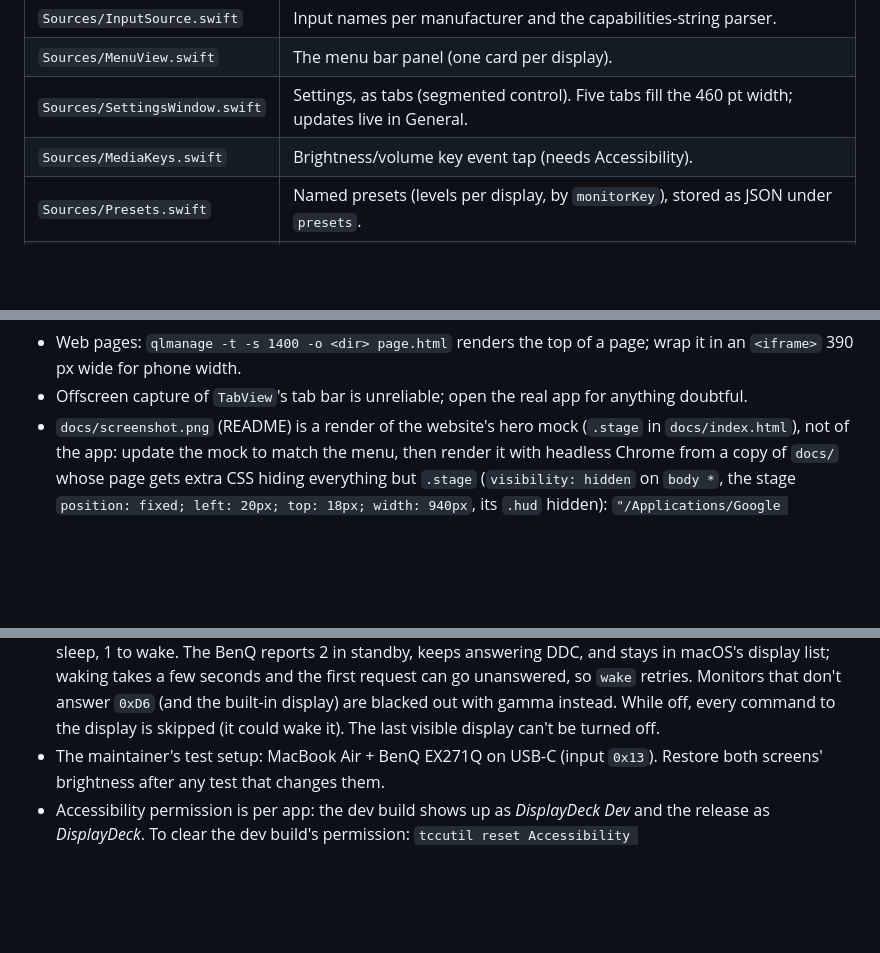
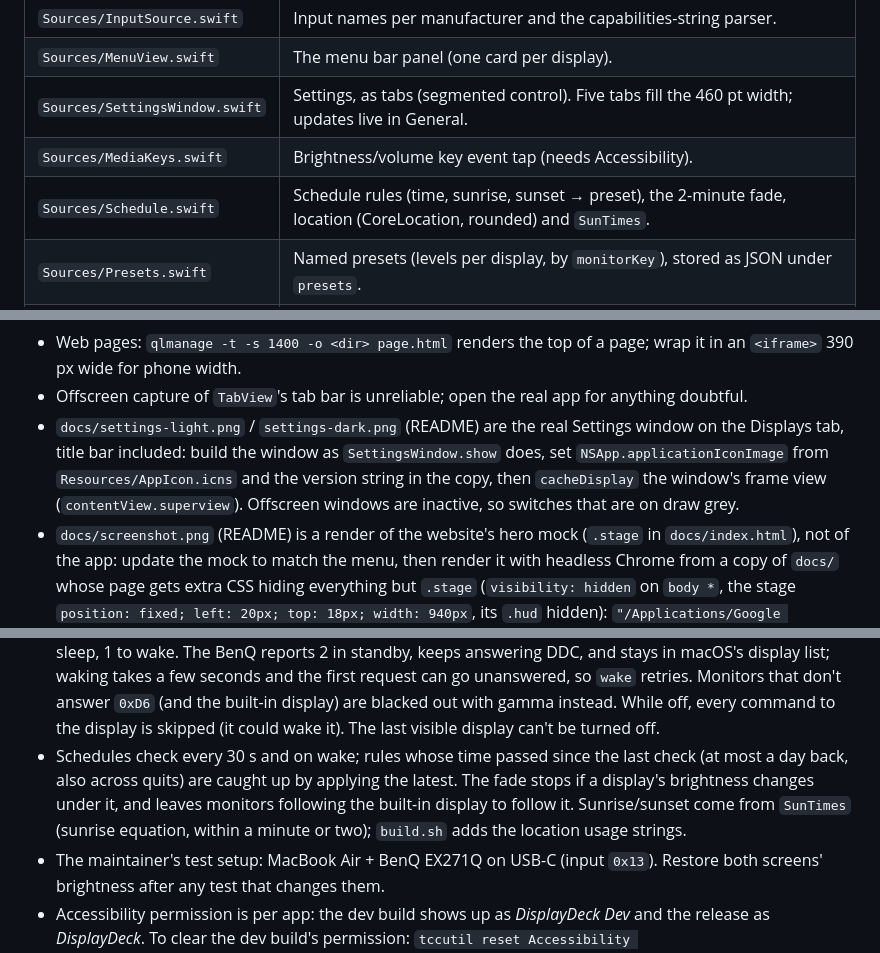
Before and after one commit to rahgurung/DisplayDeck, a Markdown page: CLAUDE.md, 3 parts joined by grey strips. Rendered like a GitHub page; blank space fills up the shorter version.

```diff
--- a/CLAUDE.md
+++ b/CLAUDE.md
@@ -14,6 +14,7 @@ No Xcode project: everything is built by `build.sh` with plain `swiftc`.
 | `Sources/MenuView.swift` | The menu bar panel (one card per display). |
 | `Sources/SettingsWindow.swift` | Settings, as tabs (segmented control). Five tabs fill the 460 pt width; updates live in General. |
 | `Sources/MediaKeys.swift` | Brightness/volume key event tap (needs Accessibility). |
+| `Sources/Schedule.swift` | Schedule rules (time, sunrise, sunset → preset), the 2-minute fade, location (CoreLocation, rounded) and `SunTimes`. |
 | `Sources/Presets.swift` | Named presets (levels per display, by `monitorKey`), stored as JSON under `presets`. |
 | `Sources/Shortcuts.swift` | Custom global shortcuts via Carbon `RegisterEventHotKey` (no Accessibility needed), stored as JSON under `shortcuts`. |
 | `Sources/Updater.swift` | Sparkle; only active when the build has a feed URL. |
@@ -102,6 +103,10 @@ Instead, render the real SwiftUI views offscreen:
 - Web pages: `qlmanage -t -s 1400 -o <dir> page.html` renders the top of a page; wrap it in an `<iframe>` 390 px wide for
   phone width.
 - Offscreen capture of `TabView`'s tab bar is unreliable; open the real app for anything doubtful.
+- `docs/settings-light.png` / `settings-dark.png` (README) are the real Settings window on the Displays tab, title bar
+  included: build the window as `SettingsWindow.show` does, set `NSApp.applicationIconImage` from
+  `Resources/AppIcon.icns` and the version string in the copy, then `cacheDisplay` the window's frame view
+  (`contentView.superview`). Offscreen windows are inactive, so switches that are on draw grey.
 - `docs/screenshot.png` (README) is a render of the website's hero mock (`.stage` in `docs/index.html`), not of the
   app: update the mock to match the menu, then render it with headless Chrome from a copy of `docs/` whose page gets
   extra CSS hiding everything but `.stage` (`visibility: hidden` on `body *`, the stage `position: fixed; left: 20px;
@@ -146,6 +151,10 @@ Instead, render the real SwiftUI views offscreen:
   answering DDC, and stays in macOS's display list; waking takes a few seconds and the first request can go unanswered,
   so `wake` retries. Monitors that don't answer `0xD6` (and the built-in display) are blacked out with gamma instead.
   While off, every command to the display is skipped (it could wake it). The last visible display can't be turned off.
+- Schedules check every 30 s and on wake; rules whose time passed since the last check (at most a day back, also
+  across quits) are caught up by applying the latest. The fade stops if a display's brightness changes under it, and
+  leaves monitors following the built-in display to follow it. Sunrise/sunset come from `SunTimes` (sunrise equation,
+  within a minute or two); `build.sh` adds the location usage strings.
 - The maintainer's test setup: MacBook Air + BenQ EX271Q on USB-C (input `0x13`). Restore both screens' brightness
   after any test that changes them.
 - Accessibility permission is per app: the dev build shows up as *DisplayDeck Dev* and the release as *DisplayDeck*.
```
Also changed, not shown: README.md (+5 -2 lines), docs/screenshot.png, docs/settings-dark.png, docs/settings-light.png, 7 other files.
